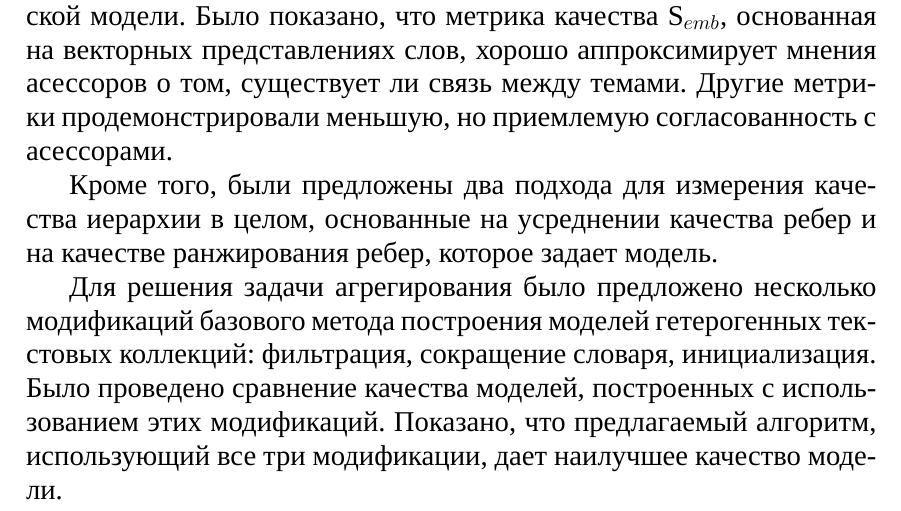
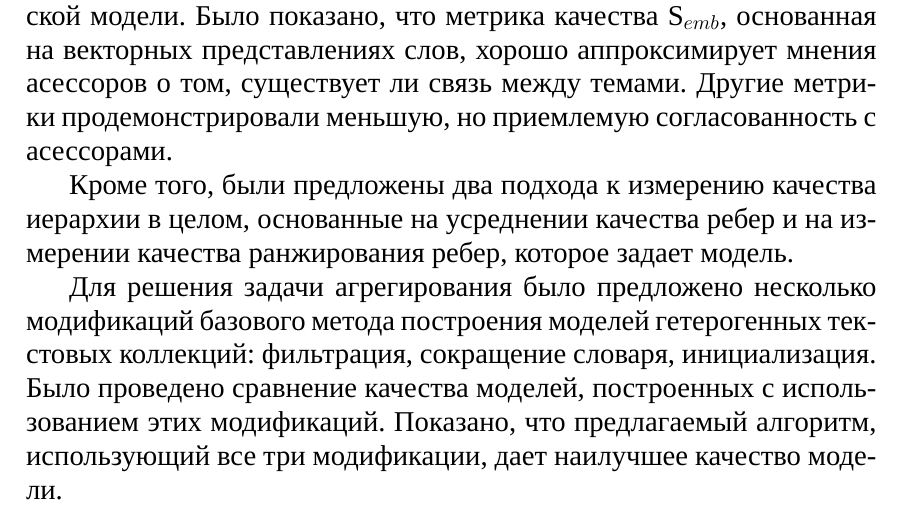
Before and after one commit to El1318/HierarchicalMetrics, a LaTeX thesis (doc/thesis/main.tex, which reads doc/thesis/content/conclusion.tex): part of page 35 of 39, cut so that both start at the same text. Compiled offline with XeLaTeX; a missing font is replaced by an installed copy or a similar font.

Commit message:
fix some typos

```diff
--- a/doc/thesis/content/conclusion.tex
+++ b/doc/thesis/content/conclusion.tex
@@ -2,7 +2,7 @@
 
 В этой работе было предложено несколько автоматических метрик качества для отношений «родитель-ребенок» в иерархической тематической модели. Было показано, что метрика качества $\mathrm{S}_{emb}$, основанная на векторных представлениях слов, хорошо аппроксимирует мнения асессоров о том, существует ли связь между темами. Другие метрики продемонстрировали меньшую, но приемлемую согласованность с асессорами.
 
-Кроме того, были предложены два подхода для измерения качества иерархии в целом, основанные на усреднении качества ребер и на качестве ранжирования ребер, которое задает модель.
+Кроме того, были предложены два подхода к измерению качества иерархии в целом, основанные на усреднении качества ребер и на измерении качества ранжирования ребер, которое задает модель.
 
 Для решения задачи агрегирования было предложено несколько модификаций базового метода построения моделей гетерогенных текстовых коллекций: фильтрация, сокращение словаря, инициализация. Было проведено сравнение качества моделей, построенных с использованием этих модификаций. Показано, что предлагаемый алгоритм, использующий все три модификации, дает наилучшее качество модели.
 
```
Also changed, not shown: doc/thesis/main.pdf, 2 other files.
